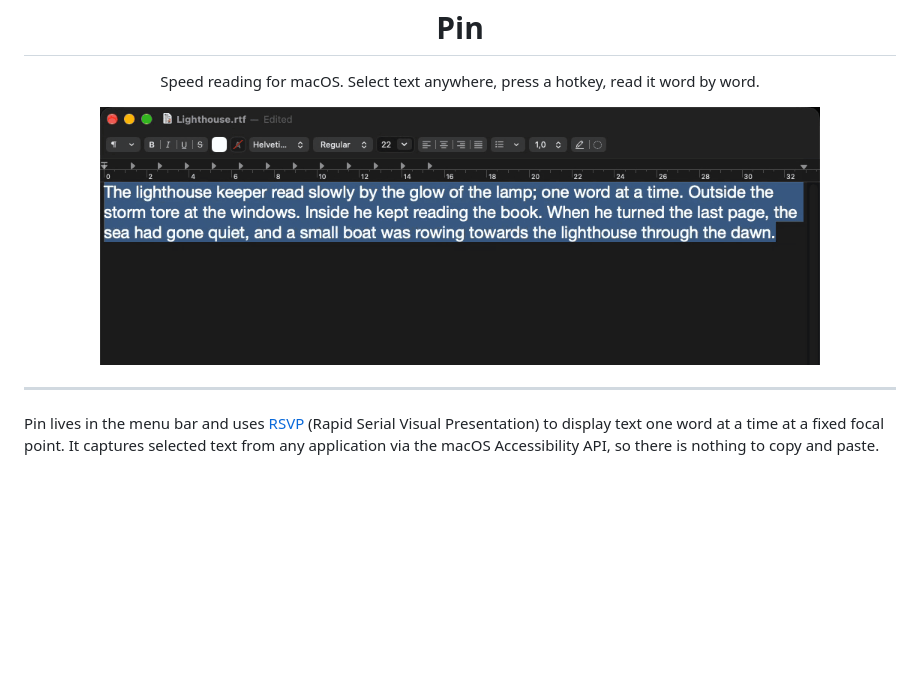
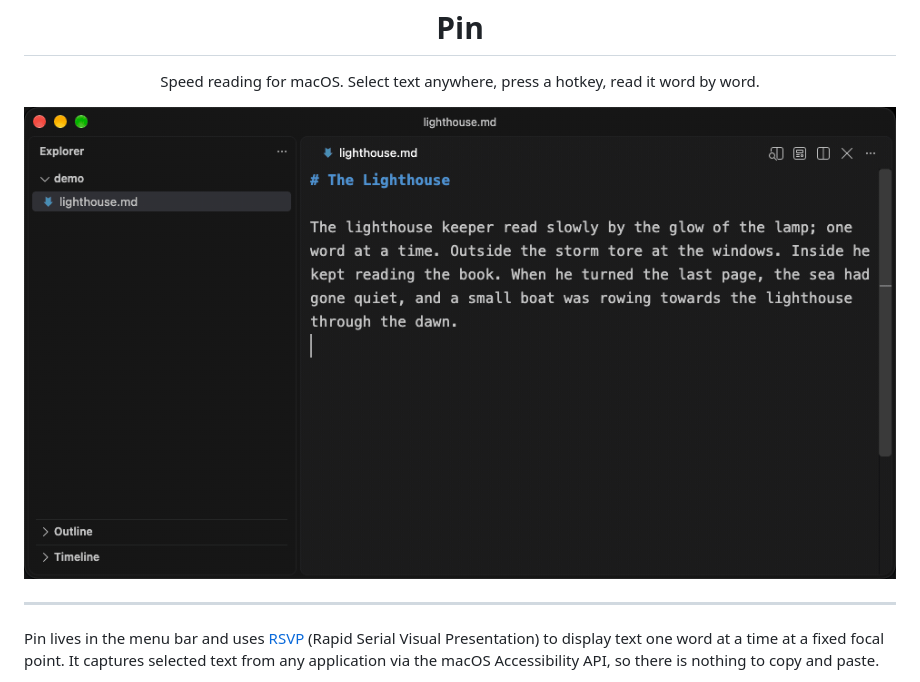
Before and after one commit to floschu/pin, a Markdown page: README.md, the part around the change. GitHub-like rendering; pictures changed too: preview.gif; blank space fills up the shorter version.

Commit message:
Re-record the README preview in VS Code
Captured losslessly and encoded with a full 256-color palette, so text
and the overlay stay sharp.

```diff
--- a/README.md
+++ b/README.md
@@ -9,7 +9,7 @@
 </p>
 
 <p align="center">
-  <img src="preview.gif" width="720" alt="A paragraph is selected in TextEdit. After Option+Space, Pin opens a small overlay below it and shows the text one word at a time at 300 words per minute, with one letter of each word highlighted in red.">
+  <img src="preview.gif" width="960" alt="A paragraph is selected in VS Code. After Option+Space, Pin opens a small overlay and shows the text one word at a time at 300 words per minute, with one letter of each word highlighted in red.">
 </p>
 
 ---
```
